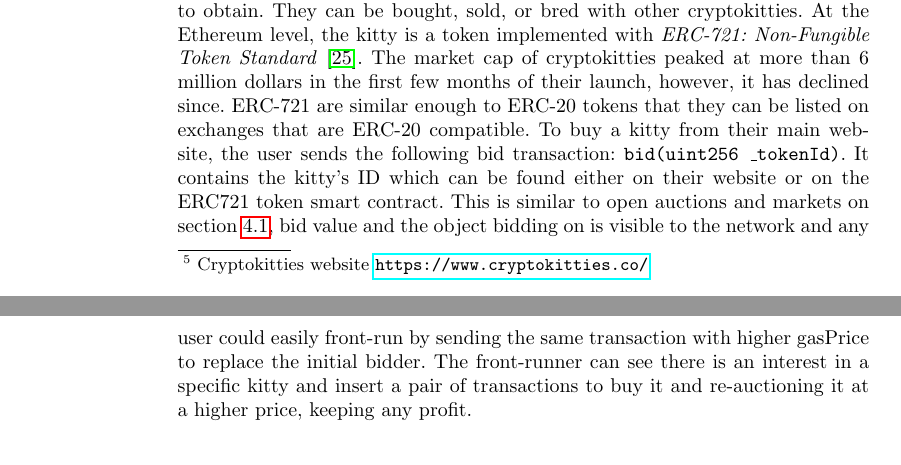
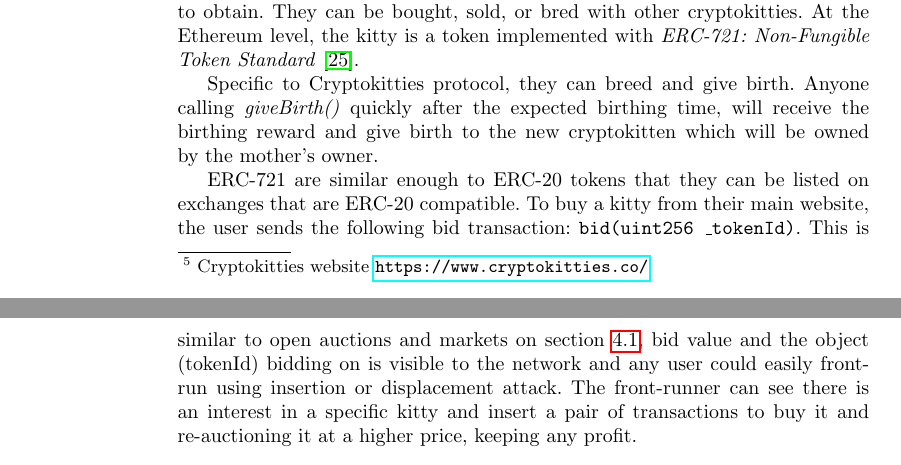
Before and after one commit to MadibaGroup/2018-Dolunay, a LaTeX paper (frontrunning/Latex/main.tex, which reads frontrunning/Latex/sections/paper.tex): two parts of pages 7 and 8 of 21, joined at a grey line, cut so that both start at the same text. Compiled offline with pdfLaTeX.

Commit message:
Some more edits, will continue later

```diff
--- a/frontrunning/Latex/sections/paper.tex
+++ b/frontrunning/Latex/sections/paper.tex
@@ -129,6 +129,11 @@ Bancor is an exchange DApp that allows users to exchange their tokens without an
 
 \subsection{Crypto-Collectibles Games}\label{sec:cryptogames}
 
-The second category of DApp in Table~\ref{tab:top25DApps} is crypto-collectables. Consider Cryptokitties\footnote{Cryptokitties website \url{https://www.cryptokitties.co/}}, the most active DApp in this category and third most active overall. Each kitty (see Appendix~\ref{app:cryptokitty}) is a cartoon kitten with a set of unique features to distinguish it from other cryptokitties, some features are rarer and harder to obtain. They can be bought, sold, or bred with other cryptokitties. At the Ethereum level, the kitty is a token implemented with \textit{ERC-721: Non-Fungible Token Standard}~\cite{erc721}. The market cap of cryptokitties peaked at more than 6 million dollars in the first few months of their launch, however, it has declined since. ERC-721 are similar enough to ERC-20 tokens that they can be listed on exchanges that are ERC-20 compatible. To buy a kitty from their main website, the user sends the following bid transaction: \texttt{bid(uint256 \_tokenId)}. It contains the kitty's ID which can be found either on their website or on the ERC721 token smart contract. This is similar to open auctions and markets on section~\ref{sec:frontrunningExchanges}, bid value and the object bidding on is visible to the network and any user could  easily front-run by sending the same transaction with higher gasPrice to replace the initial bidder. The front-runner can see there is an interest in a specific kitty and insert a pair of transactions to buy it and re-auctioning it at a higher price, keeping any profit. %we call this auction-frontrunning.
+The second category of DApp in Table~\ref{tab:top25DApps} is crypto-collectables. Consider Cryptokitties\footnote{Cryptokitties website \url{https://www.cryptokitties.co/}}, the most active DApp in this category and third most active overall. Each kitty (see Appendix~\ref{app:cryptokitty}) is a cartoon kitten with a set of unique features to distinguish it from other cryptokitties, some features are rarer and harder to obtain. They can be bought, sold, or bred with other cryptokitties. At the Ethereum level, the kitty is a token implemented with \textit{ERC-721: Non-Fungible Token Standard}~\cite{erc721}.
+
+% SHAYAN: TODO: Continue here!
+Specific to Cryptokitties protocol, they can breed and give birth. Anyone calling \textit{giveBirth()} quickly after the expected birthing time, will receive the birthing reward and give birth to the new cryptokitten which will be owned by the mother's owner.
+
+ERC-721 are similar enough to ERC-20 tokens that they can be listed on exchanges that are ERC-20 compatible. To buy a kitty from their main website, the user sends the following bid transaction: \texttt{bid(uint256 \_tokenId)}. This is similar to open auctions and markets on section~\ref{sec:frontrunningExchanges}, bid value and the object (tokenId) bidding on is visible to the network and any user could easily front-run using insertion or displacement attack. The front-runner can see there is an interest in a specific kitty and insert a pair of transactions to buy it and re-auctioning it at a higher price, keeping any profit. %we call this auction-frontrunning.
 % https://etherscan.io/tx/0x62a76b7e345e8abd463487d0348c118a9314b197024e090fee7b1fbce434da40
 
```
Also changed, not shown: frontrunning/Latex/bib/Frontrunning_Ref.bib (+8 -0 lines), frontrunning/Latex/sections/paper.tex (2 more changed lines).
